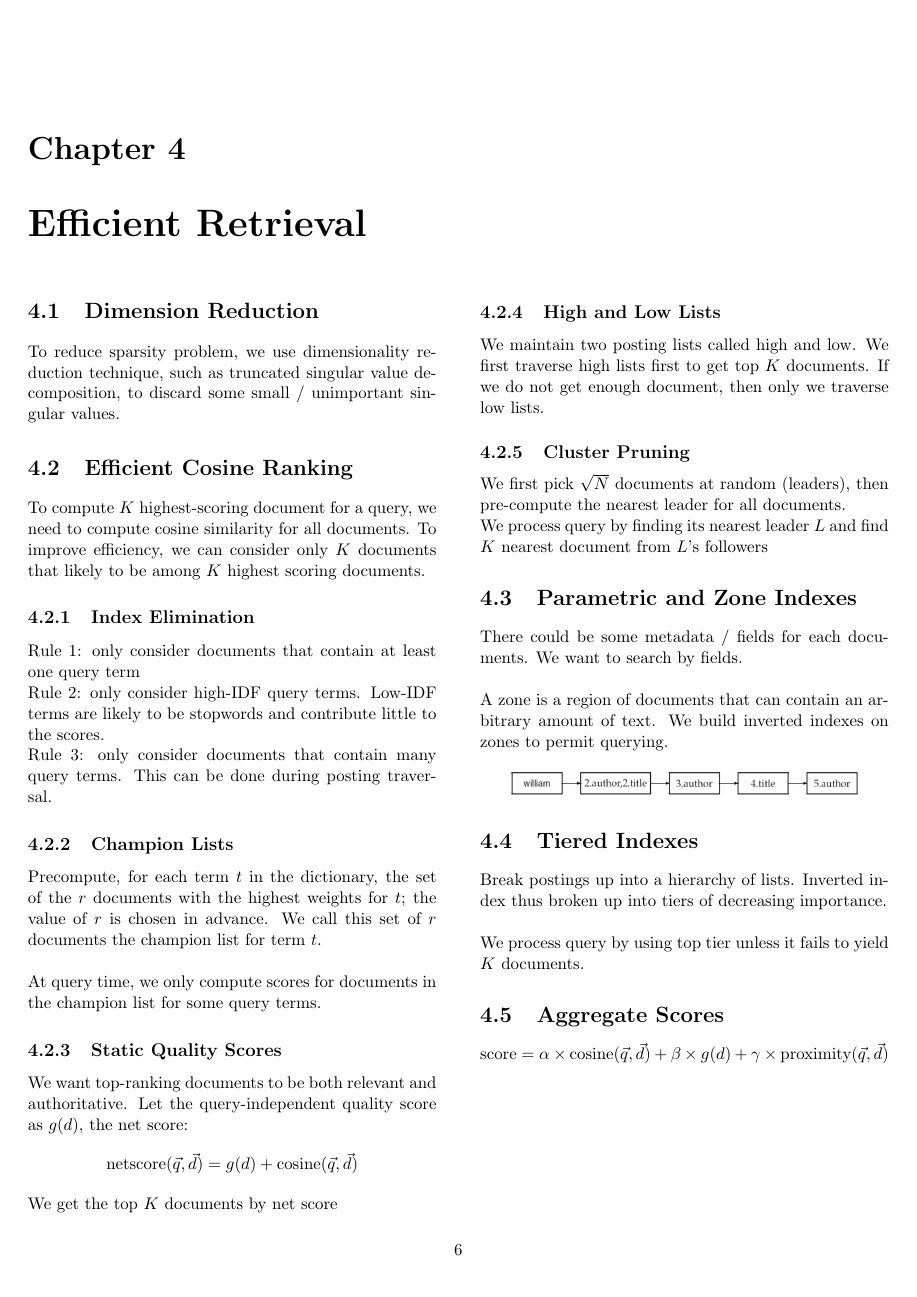
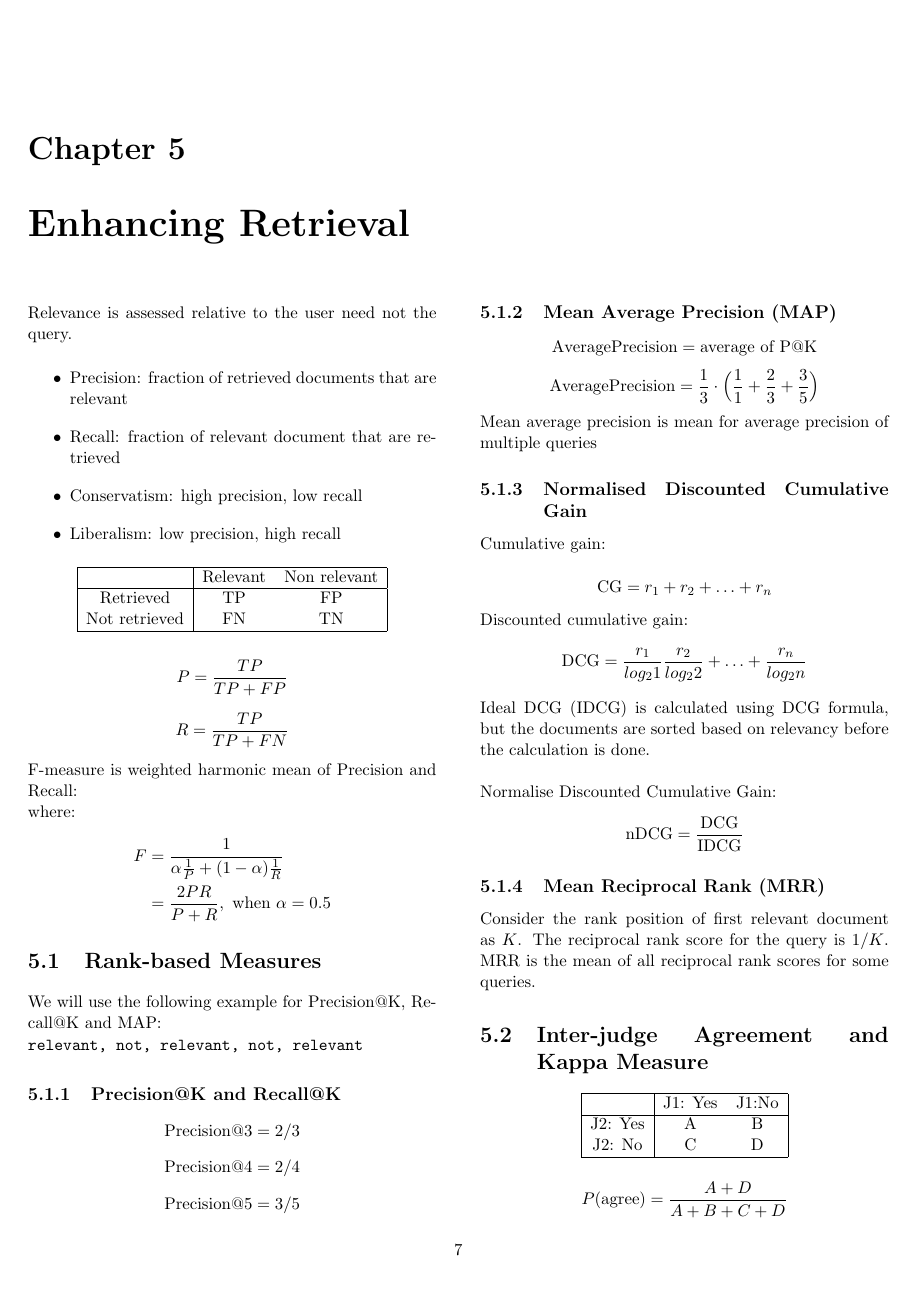
Before and after one commit to Andyccs/CZ4034-information-retrieval-summary, a LaTeX document (main.tex, which reads enhance.tex): page 8 of 8 before the commit and page 9 of 11 after it. Compiled offline with pdfLaTeX.

Commit message:
enhance retrieval done

```diff
--- /dev/null
+++ b/enhance.tex
@@ -0,0 +1,87 @@
+\chapter{Enhancing Retrieval}
+
+\begin{multicols*}{2}
+
+\noindent Relevance is assessed relative to the user need not the query.
+
+\begin{itemize}
+    \item Precision: fraction of retrieved documents that are relevant
+    \item Recall: fraction of relevant document that are retrieved
+    \item Conservatism: high precision, low recall
+    \item Liberalism: low precision, high recall
+\end{itemize}
+
+\begin{center}
+\begin{tabular}{ |c|c c| }
+    \hline
+     & Relevant & Non relevant \\
+    \hline
+    Retrieved & TP & FP \\
+    Not retrieved & FN & TN \\
+    \hline
+\end{tabular}
+\end{center}
+
+$$P=\frac{TP}{TP+FP}$$
+$$R=\frac{TP}{TP+FN}$$
+
+\noindent F-measure is weighted harmonic mean of Precision and Recall:
+
+\noindent where:
+\begin{equation*}
+\begin{split}
+    F &=\frac{1}{\alpha \frac{1}{P} + (1-\alpha)\frac{1}{R}} \\
+    &= \frac{2PR}{P+R}, \text{ when } \alpha = 0.5
+\end{split}
+\end{equation*}
+
+\section{Rank-based Measures}
+\noindent We will use the following example for Precision@K, Recall@K and MAP:
+
+\noindent \verb|relevant, not, relevant, not, relevant|
+
+\subsection{Precision@K and Recall@K}
+
+$$\text{Precision@3} = 2 / 3$$
+$$\text{Precision@4} = 2 / 4$$
+$$\text{Precision@5} = 3 / 5$$
+
+\subsection{Mean Average Precision (MAP)}
+
+$$\text{AveragePrecision} = \text{average of P@K}$$
+$$\text{AveragePrecision} = \frac{1}{3} \cdot \Big(\frac{1}{1} + \frac{2}{3} + \frac{3}{5} \Big)$$
+
+\noindent Mean average precision is mean for average precision of multiple queries
+
+\subsection{Normalised Discounted Cumulative Gain}
+
+\noindent Cumulative gain:
+
+$$\text{CG}=r_1 + r_2 + \ldots + r_n$$
+
+\noindent Discounted cumulative gain:
+$$\text{DCG} = \frac{r_1}{log_2 1} \frac{r_2}{log_2 2} + \ldots + \frac{r_n}{log_2 n}$$
+
+\noindent Ideal DCG (IDCG) is calculated using DCG formula, but the documents are sorted based on relevancy before the calculation is done. \\
+
+\noindent Normalise Discounted Cumulative Gain:
+$$\text{nDCG} = \frac{\text{DCG}}{\text{IDCG}}$$
+
+\subsection{Mean Reciprocal Rank (MRR)}
+
+\noindent Consider the rank position of first relevant document as $K$. The reciprocal rank score for the query is $1 / K$. MRR is the mean of all reciprocal rank scores for some queries.
+
+\section{Inter-judge Agreement and Kappa Measure}
+
+\begin{center}
+\begin{tabular}{ |c|c c| }
+    \hline
+     & J1: Yes & J1:No \\
+    \hline
+    J2: Yes & A & B \\
+    J2: No & C & D \\
+    \hline
+\end{tabular}
+\end{center}
+
+$$P(\text{agree}) = \frac{A+D}{A+B+C+D}$$
```
Also changed, not shown: classification.tex (added, +10 -0 lines), main.tex (+2 -0 lines), enhance.tex (48 more changed lines).
